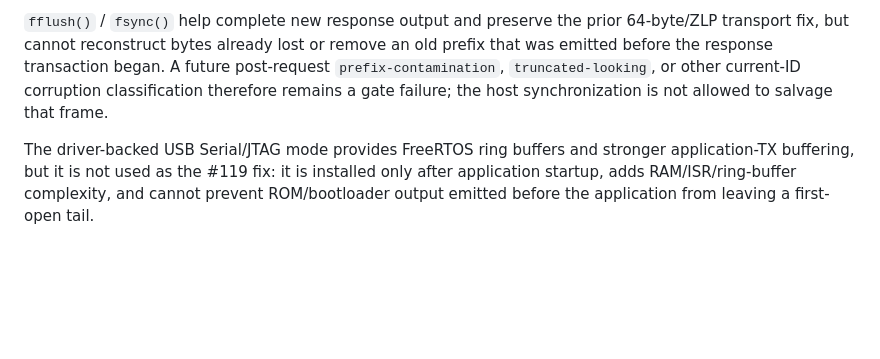
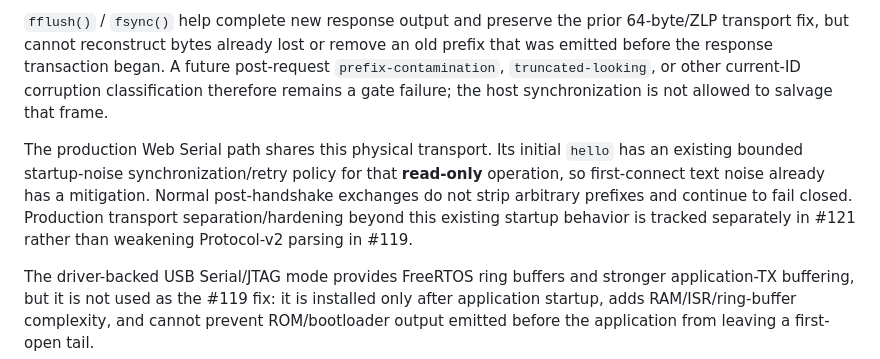
Before and after one commit to miso-develop/m5authenticator, a Markdown page: docs/testing/screen-snapshot-diagnostics.md, the part around the change. GitHub-like rendering; blank space fills up the shorter version.

Commit message:
docs(test): clarify production startup synchronization scope

```diff
--- a/docs/testing/screen-snapshot-diagnostics.md
+++ b/docs/testing/screen-snapshot-diagnostics.md
@@ -194,6 +194,8 @@ ESP-IDF logging normally uses the console standard stream, and USB Serial/JTAG i
 
 `fflush()` / `fsync()` help complete new response output and preserve the prior 64-byte/ZLP transport fix, but cannot reconstruct bytes already lost or remove an old prefix that was emitted before the response transaction began. A future post-request `prefix-contamination`, `truncated-looking`, or other current-ID corruption classification therefore remains a gate failure; the host synchronization is not allowed to salvage that frame.
 
+The production Web Serial path shares this physical transport. Its initial `hello` has an existing bounded startup-noise synchronization/retry policy for that **read-only** operation, so first-connect text noise already has a mitigation. Normal post-handshake exchanges do not strip arbitrary prefixes and continue to fail closed. Production transport separation/hardening beyond this existing startup behavior is tracked separately in #121 rather than weakening Protocol-v2 parsing in #119.
+
 The driver-backed USB Serial/JTAG mode provides FreeRTOS ring buffers and stronger application-TX buffering, but it is not used as the #119 fix: it is installed only after application startup, adds RAM/ISR/ring-buffer complexity, and cannot prevent ROM/bootloader output emitted before the application from leaving a first-open tail.
 
 ## 5. #119 Windows + M5StickS3 Human Gate
```
